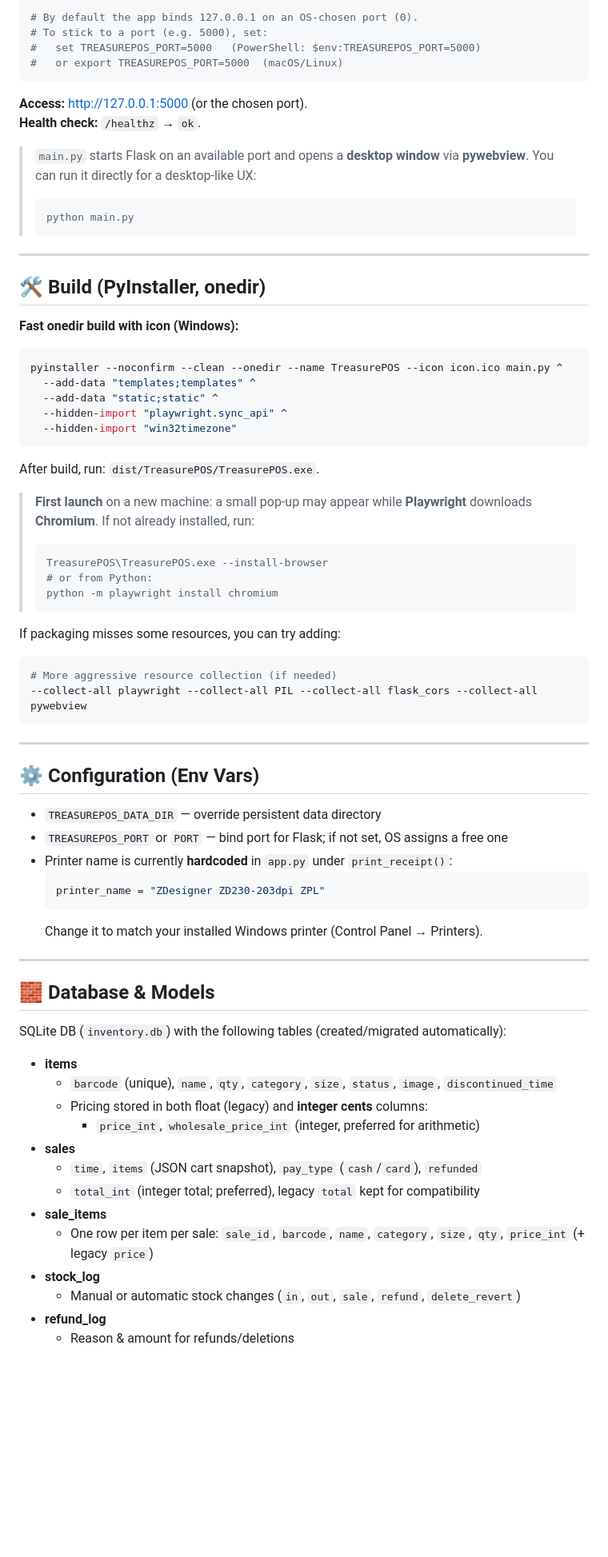
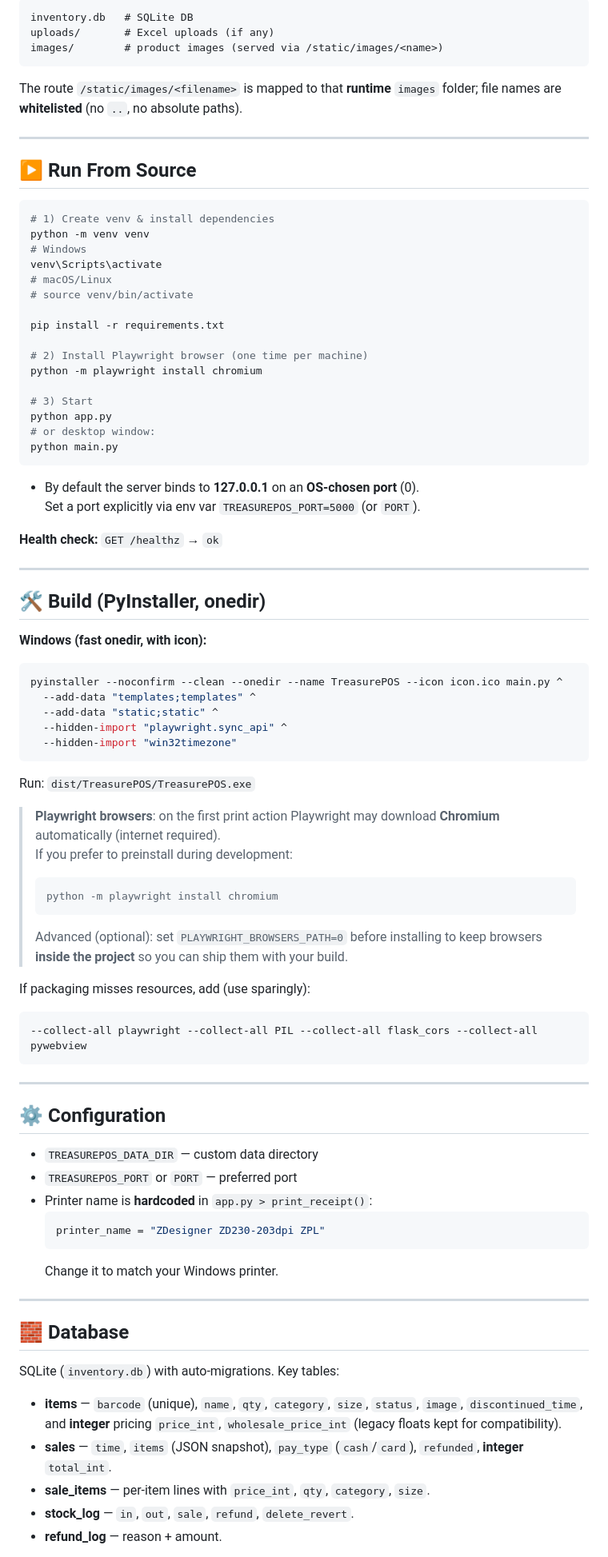
Before and after one commit to AHN2001hanyang/TreasurePOS, a Markdown page: README.md, the part around the change printed below. Shown: that part at 80% size. Rendered like a GitHub page; blank space fills up the shorter version.

````diff
--- a/README.md
+++ b/README.md
@@ -75,24 +77,45 @@ python app.py
 
-# By default the app binds 127.0.0.1 on an OS-chosen port (0).
-# To stick to a port (e.g. 5000), set:
-#   set TREASUREPOS_PORT=5000   (PowerShell: $env:TREASUREPOS_PORT=5000)
-#   or export TREASUREPOS_PORT=5000  (macOS/Linux)
+```
+inventory.db   # SQLite DB
+uploads/       # Excel uploads (if any)
+images/        # product images (served via /static/images/<name>)
 ```
 
-**Access:** http://127.0.0.1:5000 (or the chosen port).
-**Health check:** `/healthz` → `ok`.
-
-> `main.py` starts Flask on an available port and opens a **desktop window** via **pywebview**. You can run it directly for a desktop-like UX:
->
-> ```bash
-> python main.py
-> ```
+The route `/static/images/<filename>` is mapped to that **runtime** `images` folder; file names are **whitelisted** (no `..`, no absolute paths).
 
 ---
 
-## 🛠️ Build (PyInstaller, onedir)
+## ▶️ Run From Source
 
-**Fast onedir build with icon (Windows):**
+```bash
+# 1) Create venv & install dependencies
+python -m venv venv
+# Windows
+venv\Scripts\activate
+# macOS/Linux
+# source venv/bin/activate
+
+pip install -r requirements.txt
+
+# 2) Install Playwright browser (one time per machine)
+python -m playwright install chromium
+
+# 3) Start
+python app.py
+# or desktop window:
+python main.py
+```
+
+- By default the server binds to **127.0.0.1** on an **OS‑chosen port** (0).
+  Set a port explicitly via env var `TREASUREPOS_PORT=5000` (or `PORT`).
+
+**Health check:** `GET /healthz` → `ok`
+
+---
+
+## 🛠 Build (PyInstaller, onedir)
+
+**Windows (fast onedir, with icon):**
 
 ```powershell
 pyinstaller --noconfirm --clean --onedir --name TreasurePOS --icon icon.ico main.py ^
@@ -102,52 +125,42 @@ pyinstaller --noconfirm --clean --onedir --name TreasurePOS --icon icon.ico main
   --hidden-import "win32timezone"
 ```
 
-After build, run: `dist/TreasurePOS/TreasurePOS.exe`.
+Run: `dist/TreasurePOS/TreasurePOS.exe`
 
-> **First launch** on a new machine: a small pop-up may appear while **Playwright** downloads **Chromium**. If not already installed, run:
->
-> ```powershell
-> TreasurePOS\TreasurePOS.exe --install-browser
-> # or from Python:
+> **Playwright browsers**: on the first print action Playwright may download **Chromium** automatically (internet required).
+> If you prefer to preinstall during development:
+> ```bash
 > python -m playwright install chromium
 > ```
+> Advanced (optional): set `PLAYWRIGHT_BROWSERS_PATH=0` before installing to keep browsers **inside the project** so you can ship them with your build.
 
-If packaging misses some resources, you can try adding:
+If packaging misses resources, add (use sparingly):
 
 ```powershell
-# More aggressive resource collection (if needed)
 --collect-all playwright --collect-all PIL --collect-all flask_cors --collect-all pywebview
 ```
 
 ---
 
-## ⚙️ Configuration (Env Vars)
+## ⚙️ Configuration
 
-- `TREASUREPOS_DATA_DIR` — override persistent data directory
-- `TREASUREPOS_PORT` or `PORT` — bind port for Flask; if not set, OS assigns a free one
-- Printer name is currently **hardcoded** in `app.py` under `print_receipt()`:
+- `TREASUREPOS_DATA_DIR` — custom data directory
+- `TREASUREPOS_PORT` or `PORT` — preferred port
+- Printer name is **hardcoded** in `app.py > print_receipt()`:
   ```python
   printer_name = "ZDesigner ZD230-203dpi ZPL"
   ```
-  Change it to match your installed Windows printer (Control Panel → Printers).
+  Change it to match your Windows printer.
 
 ---
 
-## 🧱 Database & Models
+## 🧱 Database
 
-SQLite DB (`inventory.db`) with the following tables (created/migrated automatically):
+SQLite (`inventory.db`) with auto‑migrations. Key tables:
 
-- **items**
-  - `barcode` (unique), `name`, `qty`, `category`, `size`, `status`, `image`, `discontinued_time`
-  - Pricing stored in both float (legacy) and **integer cents** columns:
-    - `price_int`, `wholesale_price_int` (integer, preferred for arithmetic)
-- **sales**
-  - `time`, `items` (JSON cart snapshot), `pay_type` (`cash`/`card`), `refunded`
-  - `total_int` (integer total; preferred), legacy `total` kept for compatibility
-- **sale_items**
-  - One row per item per sale: `sale_id`, `barcode`, `name`, `category`, `size`, `qty`, `price_int` (+ legacy `price`)
-- **stock_log**
-  - Manual or automatic stock changes (`in`, `out`, `sale`, `refund`, `delete_revert`)
-- **refund_log**
-  - Reason & amount for refunds/deletions
+- **items** — `barcode` (unique), `name`, `qty`, `category`, `size`, `status`, `image`, `discontinued_time`, and **integer** pricing `price_int`, `wholesale_price_int` (legacy floats kept for compatibility).
+- **sales** — `time`, `items` (JSON snapshot), `pay_type` (`cash`/`card`), `refunded`, **integer** `total_int`.
+- **sale_items** — per‑item lines with `price_int`, `qty`, `category`, `size`.
+- **stock_log** — `in`, `out`, `sale`, `refund`, `delete_revert`.
+- **refund_log** — reason + amount.
 
````
Also changed, not shown: other parts of README.md (+183 -154 lines).
